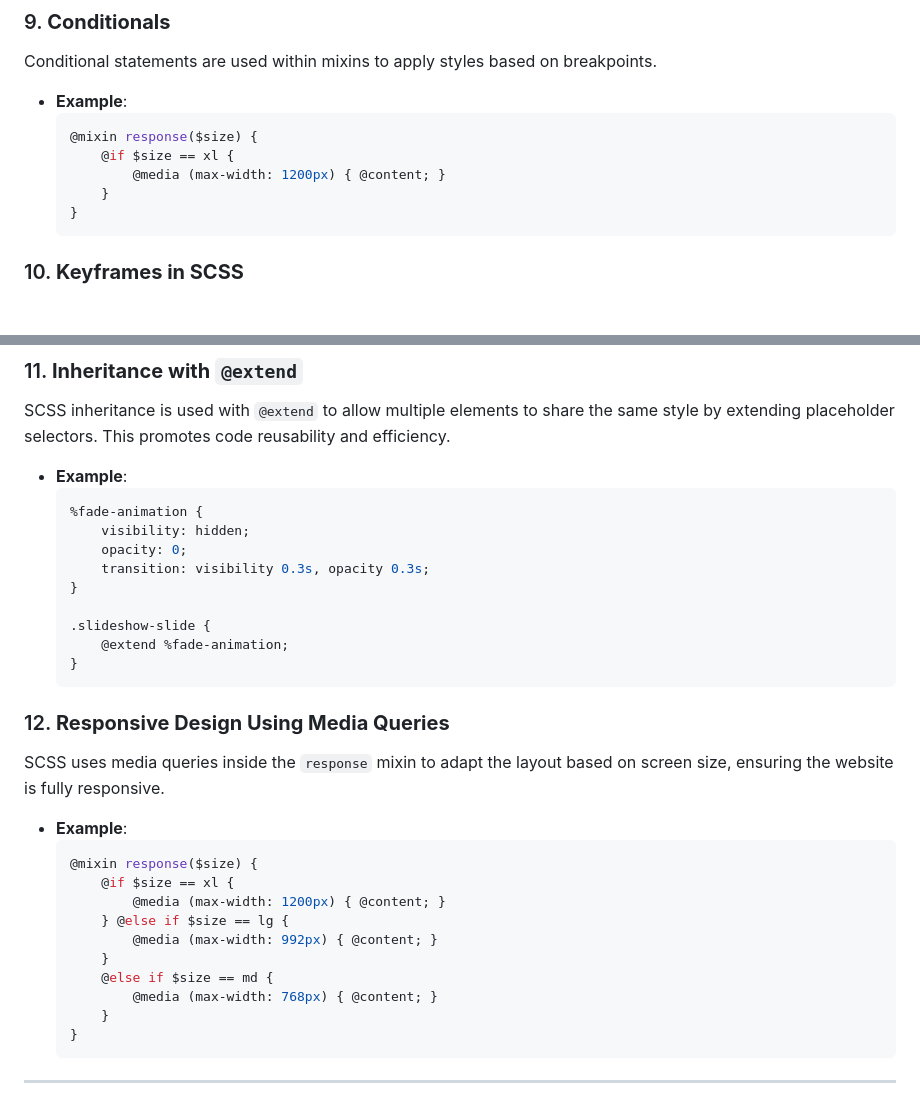
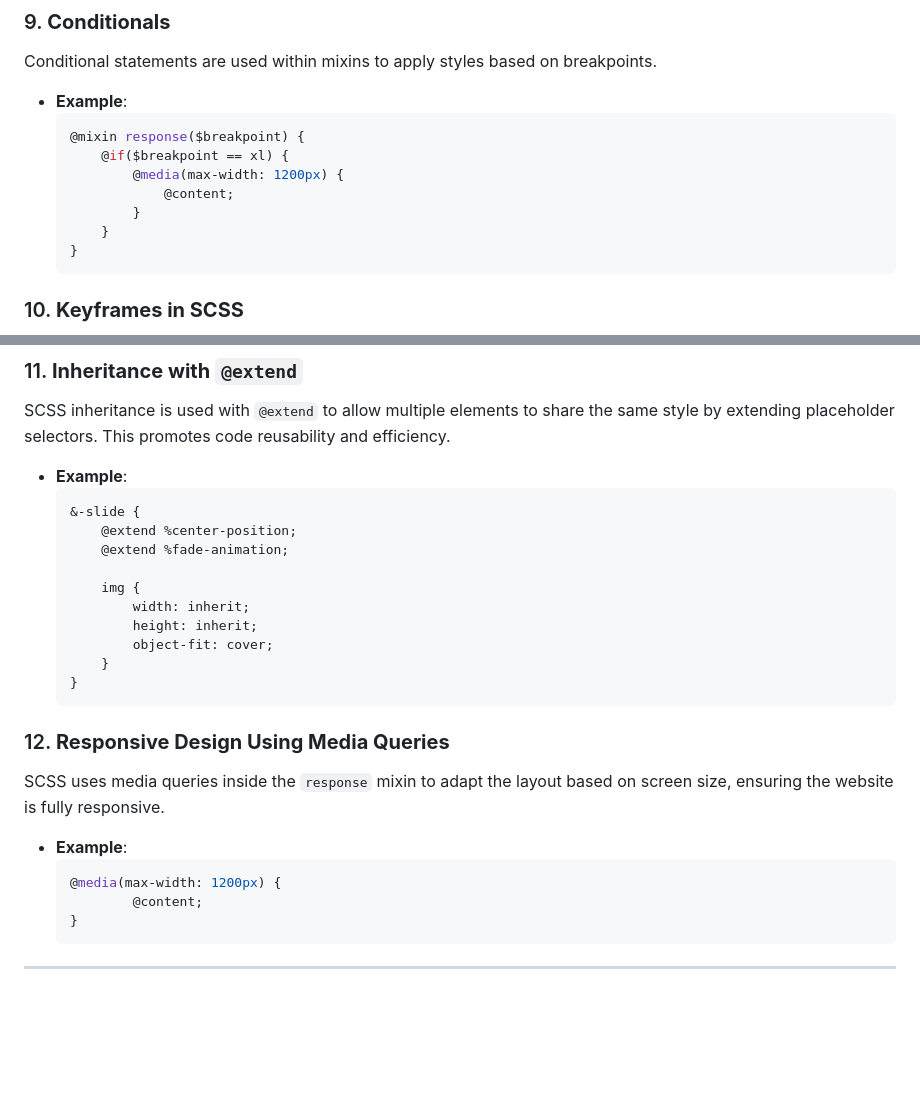
Before and after one commit to neu-msinha/INFO6150-Assignment-6, a Markdown page: README.md, 2 parts joined by grey strips. GitHub-like rendering; blank space fills up the shorter version.

````diff
--- a/README.md
+++ b/README.md
@@ -111,9 +148,11 @@ Loops are used to iterate over a list of values, dynamically applying styles to
 Conditional statements are used within mixins to apply styles based on breakpoints.
 - **Example**:
     ```scss
-    @mixin response($size) {
-        @if $size == xl {
-            @media (max-width: 1200px) { @content; }
+    @mixin response($breakpoint) {
+        @if($breakpoint == xl) {
+            @media(max-width: 1200px) {
+                @content;
+            }
         }
     }
     ```
@@ -150,14 +189,15 @@ Keyframe animations are written directly within SCSS to control the visibility a
 SCSS inheritance is used with `@extend` to allow multiple elements to share the same style by extending placeholder selectors. This promotes code reusability and efficiency.
 - **Example**:
     ```scss
-    %fade-animation {
-        visibility: hidden;
-        opacity: 0;
-        transition: visibility 0.3s, opacity 0.3s;
-    }
+    &-slide {
+        @extend %center-position;
+        @extend %fade-animation;
 
-    .slideshow-slide {
-        @extend %fade-animation;
+        img {
+            width: inherit;
+            height: inherit;
+            object-fit: cover;
+        }
     }
     ```
 
@@ -165,15 +205,8 @@ SCSS inheritance is used with `@extend` to allow multiple elements to share the
 SCSS uses media queries inside the `response` mixin to adapt the layout based on screen size, ensuring the website is fully responsive.
 - **Example**:
     ```scss
-    @mixin response($size) {
-        @if $size == xl {
-            @media (max-width: 1200px) { @content; }
-        } @else if $size == lg {
-            @media (max-width: 992px) { @content; }
-        }
-        @else if $size == md {
-            @media (max-width: 768px) { @content; }
-        }
+    @media(max-width: 1200px) {
+            @content;
     }
     ```
 
````
Also changed, not shown: other parts of README.md (+44 -7 lines).
